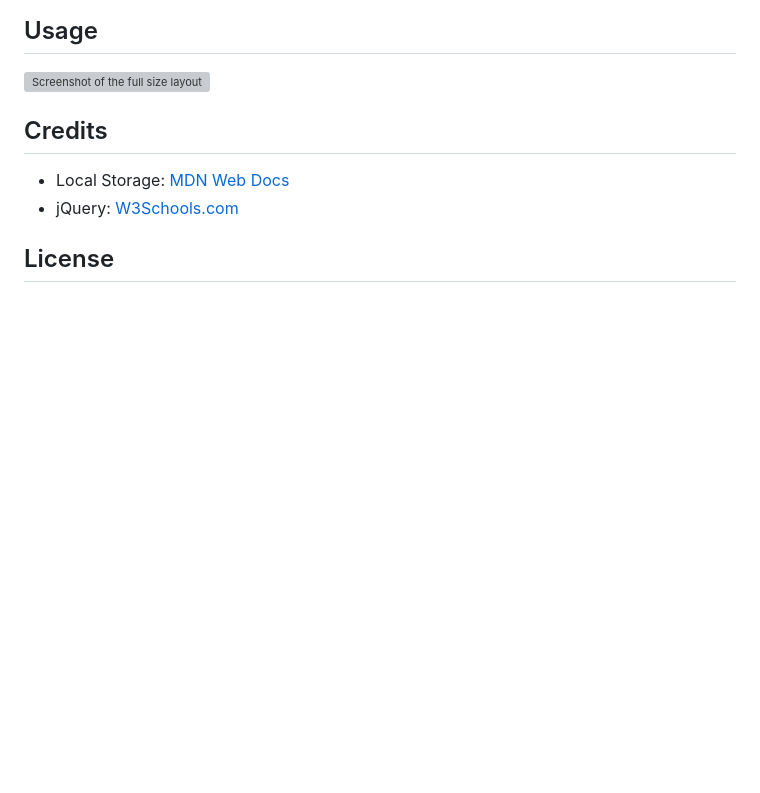
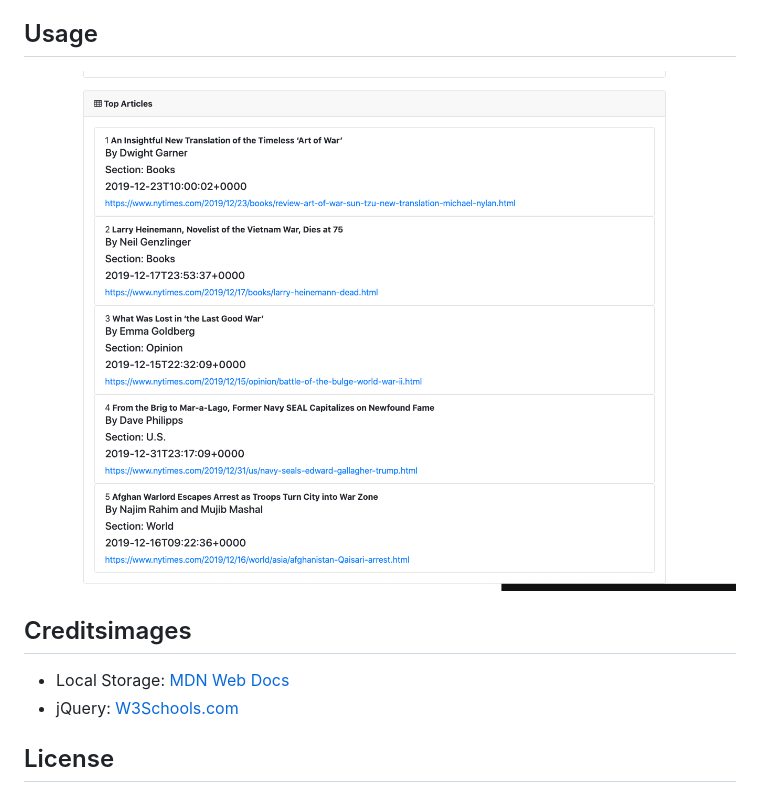
Before and after one commit to DJFriar/SMU-Homework-05-Day-Planner, a Markdown page: README.md, the part around the change. GitHub-like rendering; pictures changed too: assets/images/screenshot.png (added); blank space fills up the shorter version; grey boxes are pictures that could not be loaded.

```diff
--- a/README.md
+++ b/README.md
@@ -16,7 +16,7 @@ This site is a standard HTML, CSS, and JS site. To install you can clone the rep
 
 ![Screenshot of the full size layout](./assets/images/screenshot.png)
 
-## Credits
+## Creditsimages
 
 - Local Storage: [MDN Web Docs](https://developer.mozilla.org/en-US/docs/Web/API/Window/localStorage)
 - jQuery: [W3Schools.com](https://www.w3schools.com/jquery/default.asp)
```
Also changed, not shown: ASSIGNMENT.md (+18 -18 lines), 1 other file.
